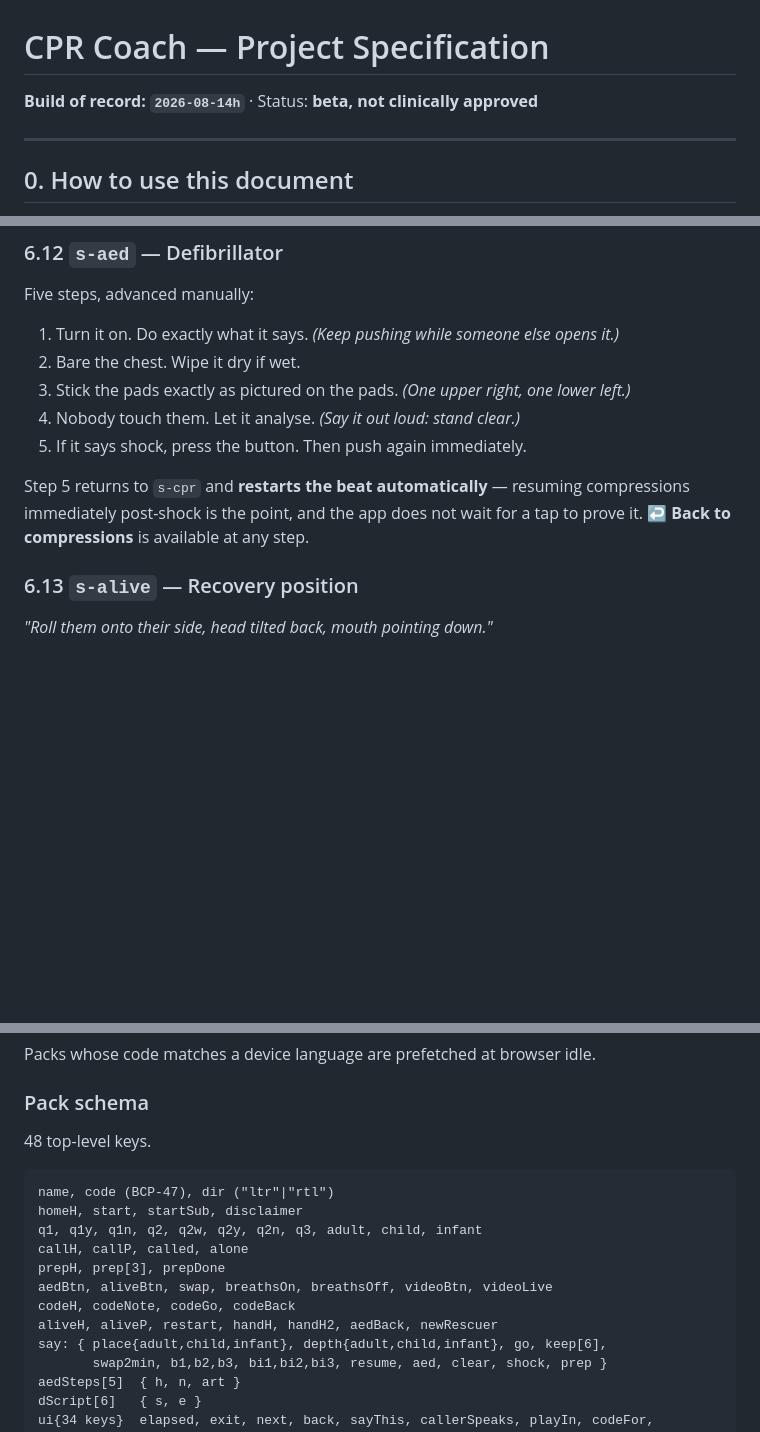
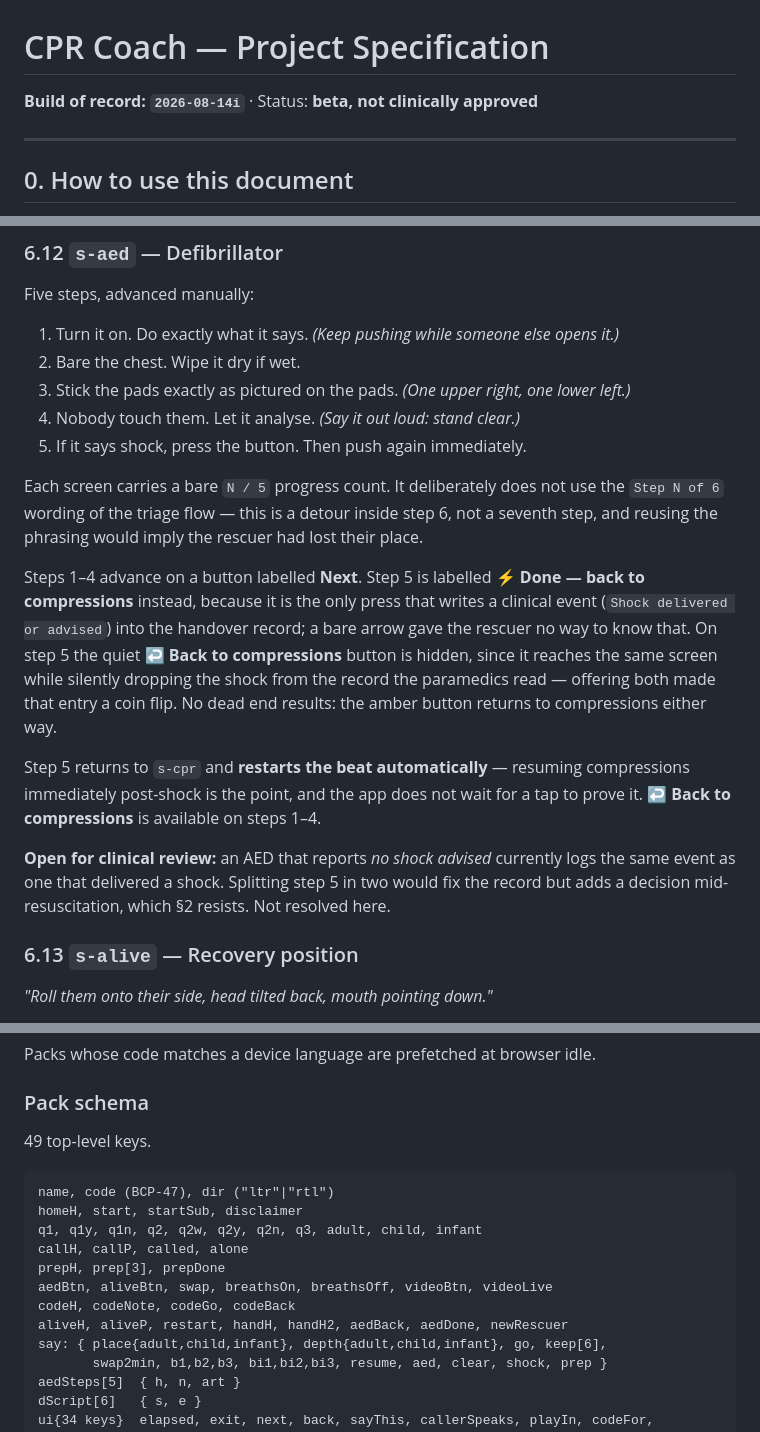
Before and after one commit to arunkumarkundra/cprcoach, a Markdown page: SPEC.md, 3 parts joined by grey strips. Drawn GitHub-style; blank space fills up the shorter version.

````diff
--- a/SPEC.md
+++ b/SPEC.md
@@ -1,6 +1,6 @@
 # CPR Coach — Project Specification
 
-**Build of record: `2026-08-14h`** · Status: **beta, not clinically approved**
+**Build of record: `2026-08-14i`** · Status: **beta, not clinically approved**
 
 ---
 
@@ -368,9 +368,25 @@ Five steps, advanced manually:
 4. Nobody touch them. Let it analyse. *(Say it out loud: stand clear.)*
 5. If it says shock, press the button. Then push again immediately.
 
+Each screen carries a bare `N / 5` progress count. It deliberately does not use the
+`Step N of 6` wording of the triage flow — this is a detour inside step 6, not a seventh
+step, and reusing the phrasing would imply the rescuer had lost their place.
+
+Steps 1–4 advance on a button labelled **Next**. Step 5 is labelled **⚡ Done — back to
+compressions** instead, because it is the only press that writes a clinical event
+(`Shock delivered or advised`) into the handover record; a bare arrow gave the rescuer no
+way to know that. On step 5 the quiet **↩ Back to compressions** button is hidden, since it
+reaches the same screen while silently dropping the shock from the record the paramedics
+read — offering both made that entry a coin flip. No dead end results: the amber button
+returns to compressions either way.
+
 Step 5 returns to `s-cpr` and **restarts the beat automatically** — resuming compressions
 immediately post-shock is the point, and the app does not wait for a tap to prove it.
-**↩ Back to compressions** is available at any step.
+**↩ Back to compressions** is available on steps 1–4.
+
+**Open for clinical review:** an AED that reports *no shock advised* currently logs the
+same event as one that delivered a shock. Splitting step 5 in two would fix the record but
+adds a decision mid-resuscitation, which §2 resists. Not resolved here.
 
 ### 6.13 `s-alive` — Recovery position
 
@@ -573,7 +589,7 @@ Packs whose code matches a device language are prefetched at browser idle.
 
 ### Pack schema
 
-48 top-level keys.
+49 top-level keys.
 
 ```
 name, code (BCP-47), dir ("ltr"|"rtl")
@@ -583,7 +599,7 @@ callH, callP, called, alone
 prepH, prep[3], prepDone
 aedBtn, aliveBtn, swap, breathsOn, breathsOff, videoBtn, videoLive
 codeH, codeNote, codeGo, codeBack
-aliveH, aliveP, restart, handH, handH2, aedBack, newRescuer
+aliveH, aliveP, restart, handH, handH2, aedBack, aedDone, newRescuer
 say: { place{adult,child,infant}, depth{adult,child,infant}, go, keep[6],
        swap2min, b1,b2,b3, bi1,bi2,bi3, resume, aed, clear, shock, prep }
 aedSteps[5]  { h, n, art }
````
